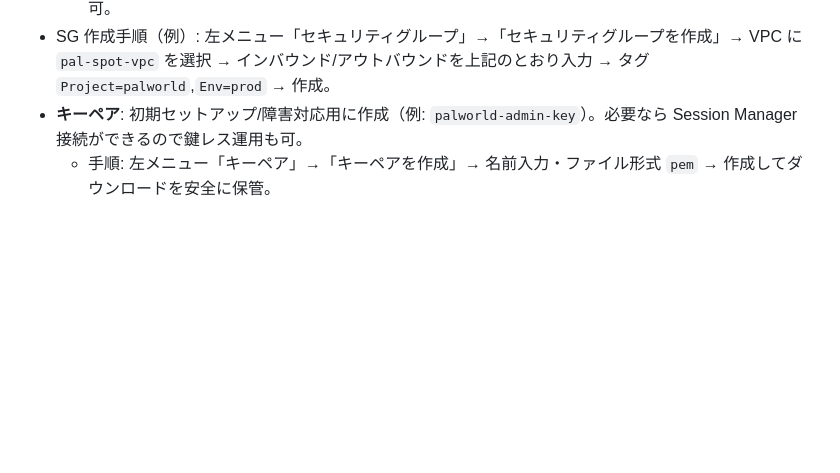
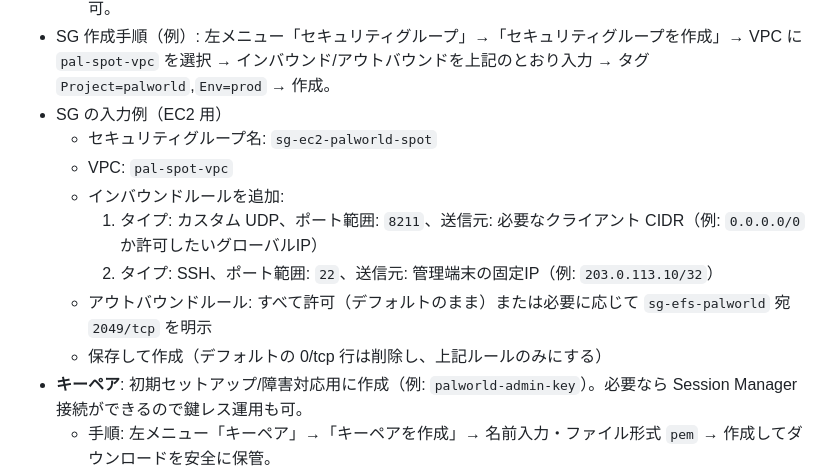
Before and after one commit to tsubota1991-tech/aws-game-manager, a Markdown page: docs/palworld_ec2_base.md, the part around the change. Rendered like a GitHub page; blank space fills up the shorter version.

Commit message:
【change】セキュリティグループ入力例を具体化

```diff
--- a/docs/palworld_ec2_base.md
+++ b/docs/palworld_ec2_base.md
@@ -41,6 +41,14 @@
     - Outbound: デフォルト許可、または EFS SG 宛 `2049/tcp` と `0.0.0.0/0`（NAT 経由の更新/ダウンロード用）。
   - EFS 用 SG (例: `sg-efs-palworld`): Inbound に EC2 SG からの `2049/tcp`、Outbound はデフォルト許可。
 - SG 作成手順（例）: 左メニュー「セキュリティグループ」→「セキュリティグループを作成」→ VPC に `pal-spot-vpc` を選択 → インバウンド/アウトバウンドを上記のとおり入力 → タグ `Project=palworld`,`Env=prod` → 作成。
+- SG の入力例（EC2 用）
+  - セキュリティグループ名: `sg-ec2-palworld-spot`
+  - VPC: `pal-spot-vpc`
+  - インバウンドルールを追加:
+    1. タイプ: カスタム UDP、ポート範囲: `8211`、送信元: 必要なクライアント CIDR（例: `0.0.0.0/0` か許可したいグローバルIP）
+    2. タイプ: SSH、ポート範囲: `22`、送信元: 管理端末の固定IP（例: `203.0.113.10/32`）
+  - アウトバウンドルール: すべて許可（デフォルトのまま）または必要に応じて `sg-efs-palworld` 宛 `2049/tcp` を明示
+  - 保存して作成（デフォルトの 0/tcp 行は削除し、上記ルールのみにする）
 - **キーペア**: 初期セットアップ/障害対応用に作成（例: `palworld-admin-key`）。必要なら Session Manager 接続ができるので鍵レス運用も可。
   - 手順: 左メニュー「キーペア」→「キーペアを作成」→ 名前入力・ファイル形式 `pem` → 作成してダウンロードを安全に保管。
 - **IAM ロール**: EC2 インスタンスプロファイルに `AmazonSSMManagedInstanceCore`、`AmazonElasticFileSystemClientFullAccess`、必要なら S3 読取/CloudWatch Logs 出力を付与。スポット運用に揃える場合は `PalworldSpotInstanceRole` を共用。
```
